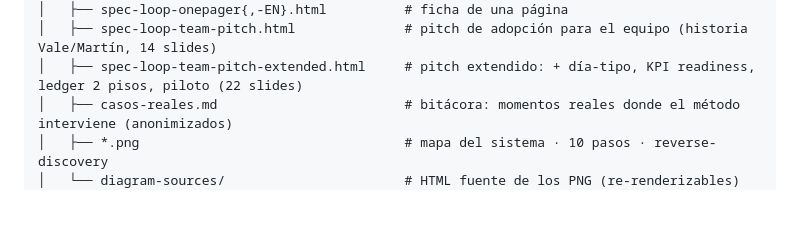
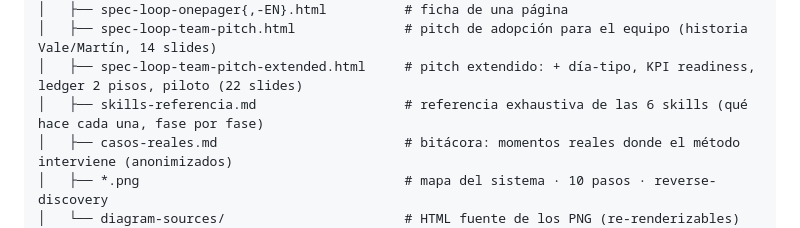
Before and after one commit to andresmassello/uscha, a Markdown page: README.md, the part around the change. Drawn GitHub-style; blank space fills up the shorter version.

```diff
--- a/README.md
+++ b/README.md
@@ -24,6 +24,7 @@ SpecLoop/
 │   ├── spec-loop-onepager{,-EN}.html          # ficha de una página
 │   ├── spec-loop-team-pitch.html              # pitch de adopción para el equipo (historia Vale/Martín, 14 slides)
 │   ├── spec-loop-team-pitch-extended.html     # pitch extendido: + día-tipo, KPI readiness, ledger 2 pisos, piloto (22 slides)
+│   ├── skills-referencia.md                   # referencia exhaustiva de las 6 skills (qué hace cada una, fase por fase)
 │   ├── casos-reales.md                        # bitácora: momentos reales donde el método interviene (anonimizados)
 │   ├── *.png                                  # mapa del sistema · 10 pasos · reverse-discovery
 │   └── diagram-sources/                       # HTML fuente de los PNG (re-renderizables)
```
Also changed, not shown: docs/skills-referencia.md (added, +474 -0 lines).
